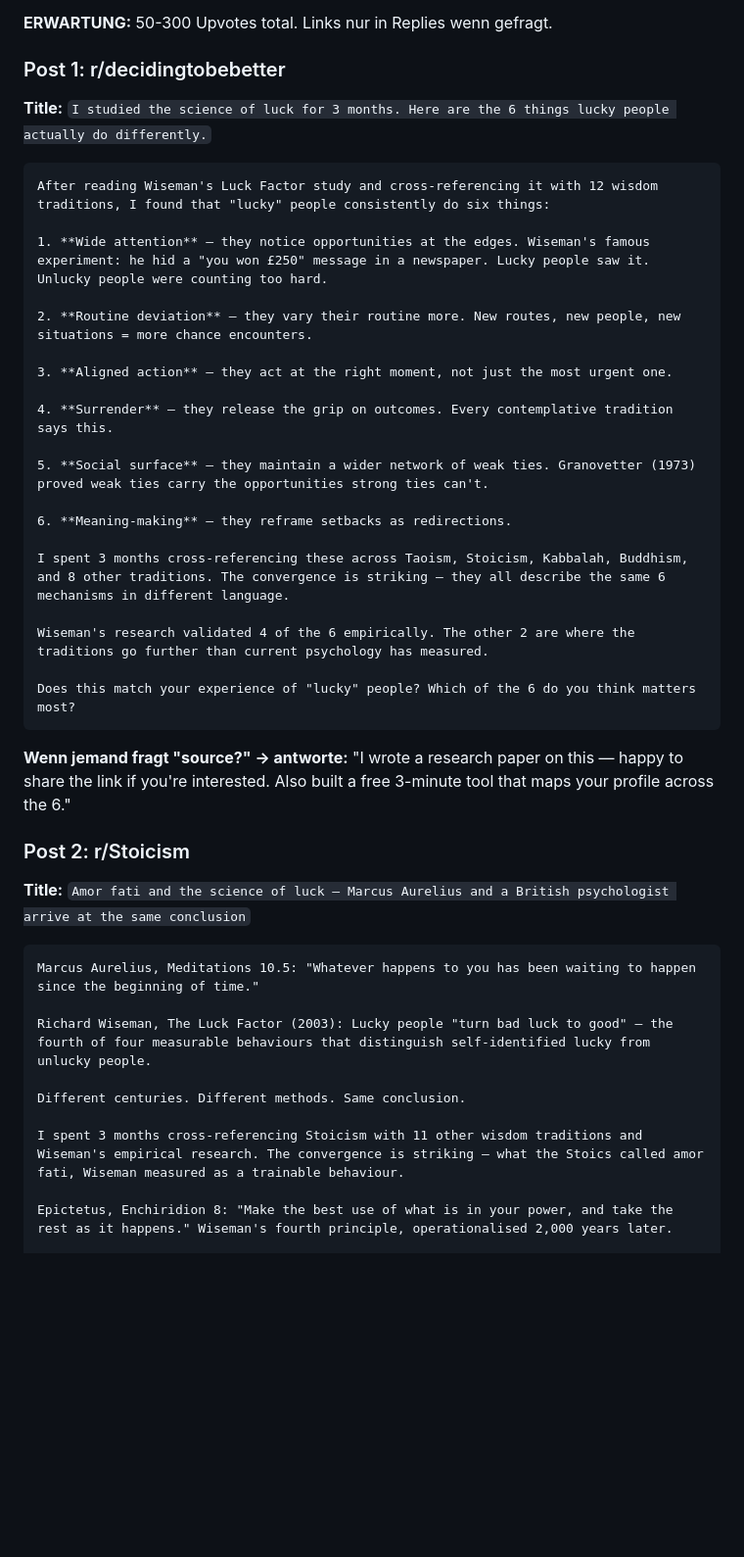
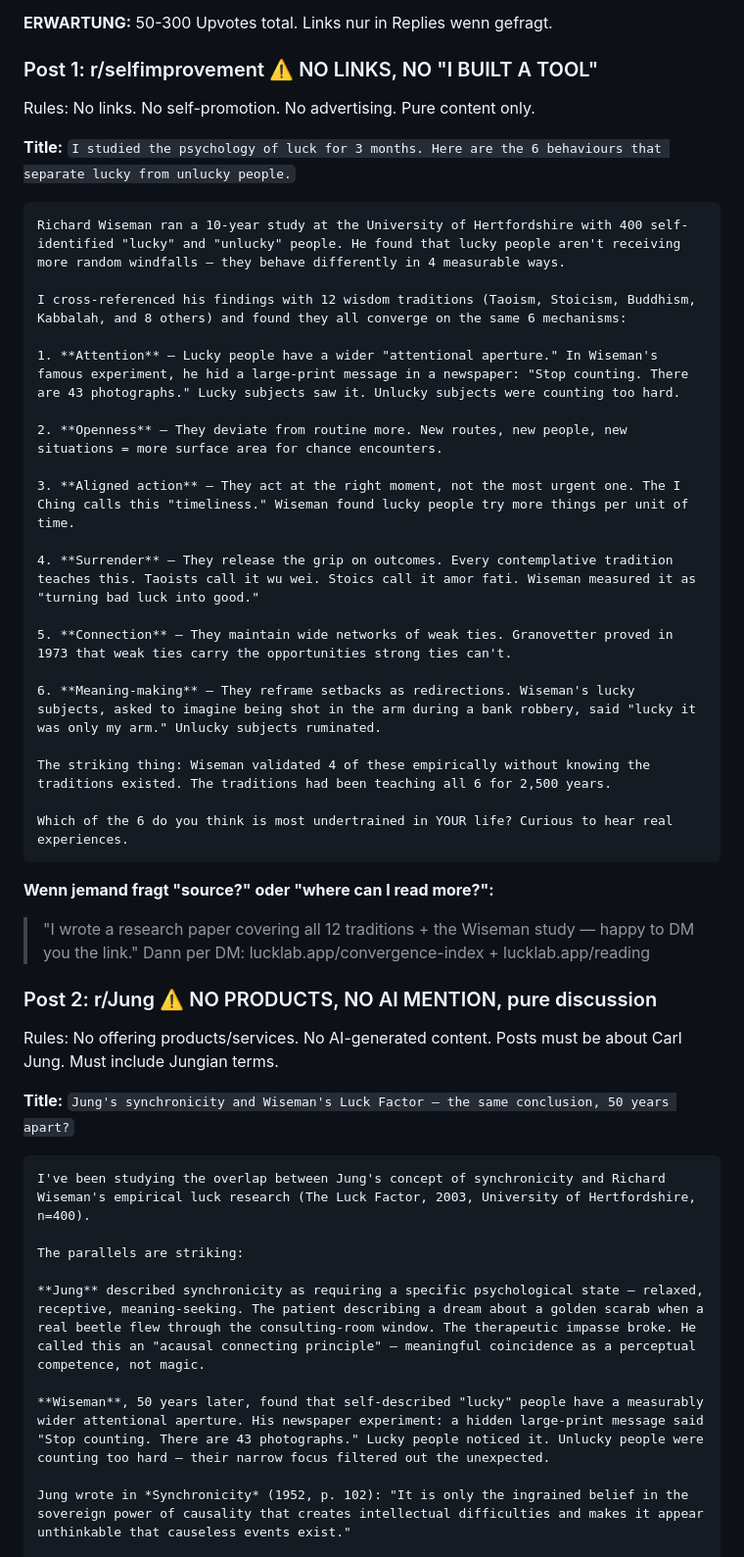
Before and after one commit to mikelninh/lucklab, a Markdown page: TODAY.md, the part around one of its changes. Shown at 98% size. GitHub-like rendering; blank space fills up the shorter version.

Commit message:
docs: updated Reddit posts for r/selfimprovement + r/Jung (rules-compliant)

````diff
--- a/TODAY.md
+++ b/TODAY.md
@@ -129,46 +129,52 @@ If this resonated — share it with one person who has ever asked "why do good t
 
 **ERWARTUNG:** 50-300 Upvotes total. Links nur in Replies wenn gefragt.
 
-### Post 1: r/decidingtobebetter
+### Post 1: r/selfimprovement ⚠️ NO LINKS, NO "I BUILT A TOOL"
 
-**Title:** `I studied the science of luck for 3 months. Here are the 6 things lucky people actually do differently.`
+Rules: No links. No self-promotion. No advertising. Pure content only.
+
+**Title:** `I studied the psychology of luck for 3 months. Here are the 6 behaviours that separate lucky from unlucky people.`
 
 ```
-After reading Wiseman's Luck Factor study and cross-referencing it with 12 wisdom traditions, I found that "lucky" people consistently do six things:
+Richard Wiseman ran a 10-year study at the University of Hertfordshire with 400 self-identified "lucky" and "unlucky" people. He found that lucky people aren't receiving more random windfalls — they behave differently in 4 measurable ways.
 
-1. **Wide attention** — they notice opportunities at the edges. Wiseman's famous experiment: he hid a "you won £250" message in a newspaper. Lucky people saw it. Unlucky people were counting too hard.
+I cross-referenced his findings with 12 wisdom traditions (Taoism, Stoicism, Buddhism, Kabbalah, and 8 others) and found they all converge on the same 6 mechanisms:
 
-2. **Routine deviation** — they vary their routine more. New routes, new people, new situations = more chance encounters.
+1. **Attention** — Lucky people have a wider "attentional aperture." In Wiseman's famous experiment, he hid a large-print message in a newspaper: "Stop counting. There are 43 photographs." Lucky subjects saw it. Unlucky subjects were counting too hard.
 
-3. **Aligned action** — they act at the right moment, not just the most urgent one.
+2. **Openness** — They deviate from routine more. New routes, new people, new situations = more surface area for chance encounters.
 
-4. **Surrender** — they release the grip on outcomes. Every contemplative tradition says this.
+3. **Aligned action** — They act at the right moment, not the most urgent one. The I Ching calls this "timeliness." Wiseman found lucky people try more things per unit of time.
 
-5. **Social surface** — they maintain a wider network of weak ties. Granovetter (1973) proved weak ties carry the opportunities strong ties can't.
+4. **Surrender** — They release the grip on outcomes. Every contemplative tradition teaches this. Taoists call it wu wei. Stoics call it amor fati. Wiseman measured it as "turning bad luck into good."
 
-6. **Meaning-making** — they reframe setbacks as redirections.
+5. **Connection** — They maintain wide networks of weak ties. Granovetter proved in 1973 that weak ties carry the opportunities strong ties can't.
 
-I spent 3 months cross-referencing these across Taoism, Stoicism, Kabbalah, Buddhism, and 8 other traditions. The convergence is striking — they all describe the same 6 mechanisms in different language.
+6. **Meaning-making** — They reframe setbacks as redirections. Wiseman's lucky subjects, asked to imagine being shot in the arm during a bank robbery, said "lucky it was only my arm." Unlucky subjects ruminated.
 
-Wiseman's research validated 4 of the 6 empirically. The other 2 are where the traditions go further than current psychology has measured.
+The striking thing: Wiseman validated 4 of these empirically without knowing the traditions existed. The traditions had been teaching all 6 for 2,500 years.
 
-Does this match your experience of "lucky" people? Which of the 6 do you think matters most?
+Which of the 6 do you think is most undertrained in YOUR life? Curious to hear real experiences.
 ```
 
-**Wenn jemand fragt "source?" → antworte:** "I wrote a research paper on this — happy to share the link if you're interested. Also built a free 3-minute tool that maps your profile across the 6."
+**Wenn jemand fragt "source?" oder "where can I read more?":**
+> "I wrote a research paper covering all 12 traditions + the Wiseman study — happy to DM you the link."
+> Dann per DM: lucklab.app/convergence-index + lucklab.app/reading
 
-### Post 2: r/Stoicism
+### Post 2: r/Jung ⚠️ NO PRODUCTS, NO AI MENTION, pure discussion
 
-**Title:** `Amor fati and the science of luck — Marcus Aurelius and a British psychologist arrive at the same conclusion`
+Rules: No offering products/services. No AI-generated content. Posts must be about Carl Jung. Must include Jungian terms.
+
+**Title:** `Jung's synchronicity and Wiseman's Luck Factor — the same conclusion, 50 years apart?`
 
 ```
-Marcus Aurelius, Meditations 10.5: "Whatever happens to you has been waiting to happen since the beginning of time."
+I've been studying the overlap between Jung's concept of synchronicity and Richard Wiseman's empirical luck research (The Luck Factor, 2003, University of Hertfordshire, n=400).
 
-Richard Wiseman, The Luck Factor (2003): Lucky people "turn bad luck to good" — the fourth of four measurable behaviours that distinguish self-identified lucky from unlucky people.
+The parallels are striking:
 
-Different centuries. Different methods. Same conclusion.
+**Jung** described synchronicity as requiring a specific psychological state — relaxed, receptive, meaning-seeking. The patient describing a dream about a golden scarab when a real beetle flew through the consulting-room window. The therapeutic impasse broke. He called this an "acausal connecting principle" — meaningful coincidence as a perceptual competence, not magic.
 
-I spent 3 months cross-referencing Stoicism with 11 other wisdom traditions and Wiseman's empirical research. The convergence is striking — what the Stoics called amor fati, Wiseman measured as a trainable behaviour.
+**Wiseman**, 50 years later, found that self-described "lucky" people have a measurably wider attentional aperture. His newspaper experiment: a hidden large-print message said "Stop counting. There are 43 photographs." Lucky people noticed it. Unlucky people were counting too hard — their narrow focus filtered out the unexpected.
 
-Epictetus, Enchiridion 8: "Make the best use of what is in your power, and take the rest as it happens." Wiseman's fourth principle, operationalised 2,000 years later.
+Jung wrote in *Synchronicity* (1952, p. 102): "It is only the ingrained belief in the sovereign power of causality that creates intellectual difficulties and makes it appear unthinkable that causeless events exist."
 
````
Also changed, not shown: other parts of TODAY.md (+13 -15 lines).
